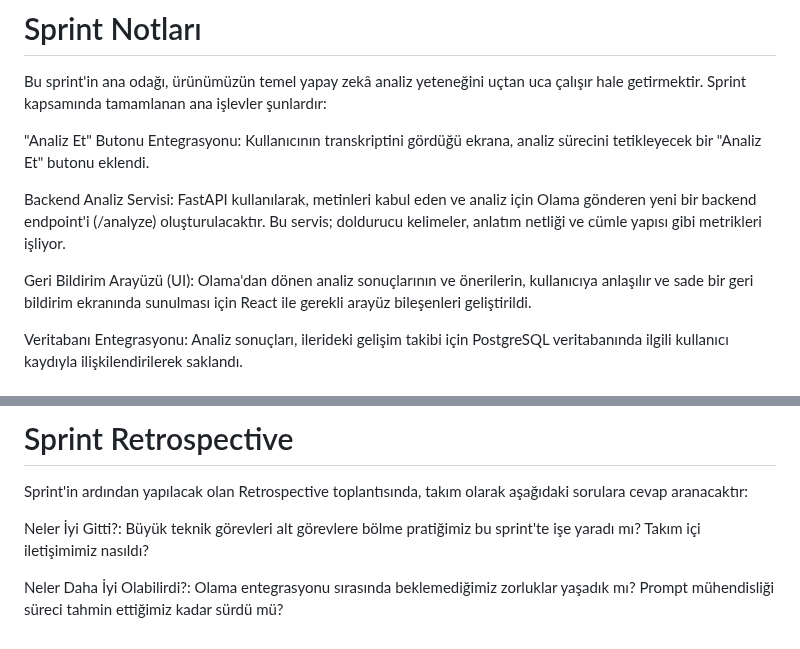
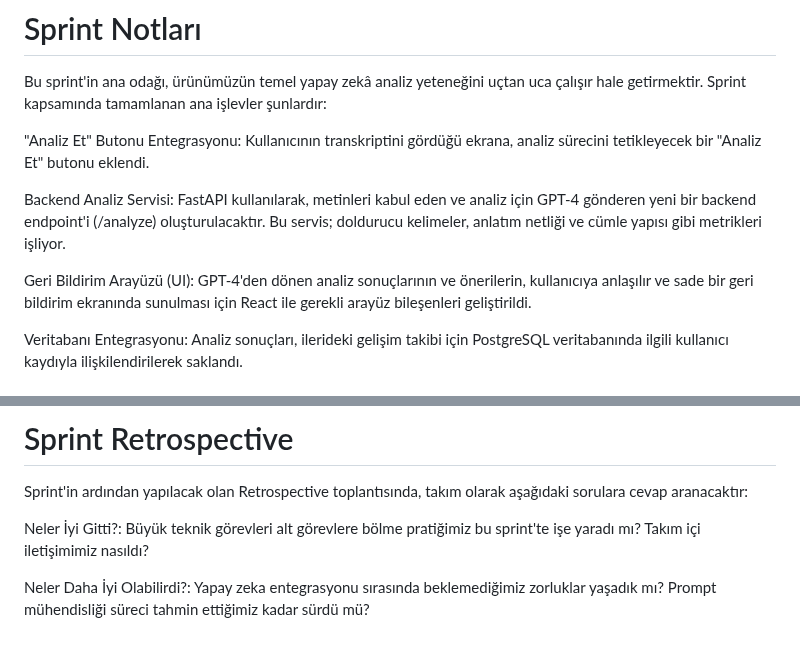
Before and after one commit to melisalevli/talk2-2, a Markdown page: README.md, 2 parts joined by grey strips. Rendered like a GitHub page.

```diff
--- a/README.md
+++ b/README.md
@@ -250,9 +250,9 @@ Bu sprint'in ana odağı, ürünümüzün temel yapay zekâ analiz yeteneğini u
 
 "Analiz Et" Butonu Entegrasyonu: Kullanıcının transkriptini gördüğü ekrana, analiz sürecini tetikleyecek bir "Analiz Et" butonu eklendi.
 
-Backend Analiz Servisi: FastAPI kullanılarak, metinleri kabul eden ve analiz için Olama gönderen yeni bir backend endpoint'i (/analyze) oluşturulacaktır. Bu servis; doldurucu kelimeler, anlatım netliği ve cümle yapısı gibi metrikleri işliyor.
+Backend Analiz Servisi: FastAPI kullanılarak, metinleri kabul eden ve analiz için GPT-4 gönderen yeni bir backend endpoint'i (/analyze) oluşturulacaktır. Bu servis; doldurucu kelimeler, anlatım netliği ve cümle yapısı gibi metrikleri işliyor.
 
-Geri Bildirim Arayüzü (UI): Olama'dan dönen analiz sonuçlarının ve önerilerin, kullanıcıya anlaşılır ve sade bir geri bildirim ekranında sunulması için React ile gerekli arayüz bileşenleri geliştirildi.
+Geri Bildirim Arayüzü (UI): GPT-4'den dönen analiz sonuçlarının ve önerilerin, kullanıcıya anlaşılır ve sade bir geri bildirim ekranında sunulması için React ile gerekli arayüz bileşenleri geliştirildi.
 
 Veritabanı Entegrasyonu: Analiz sonuçları, ilerideki gelişim takibi için PostgreSQL veritabanında ilgili kullanıcı kaydıyla ilişkilendirilerek saklandı.
 
@@ -304,4 +304,4 @@ Sprint'in ardından yapılacak olan Retrospective toplantısında, takım olarak
 
 Neler İyi Gitti?: Büyük teknik görevleri alt görevlere bölme pratiğimiz bu sprint'te işe yaradı mı? Takım içi iletişimimiz nasıldı?
 
-Neler Daha İyi Olabilirdi?: Olama entegrasyonu sırasında beklemediğimiz zorluklar yaşadık mı? Prompt mühendisliği süreci tahmin ettiğimiz kadar sürdü mü?
+Neler Daha İyi Olabilirdi?: Yapay zeka entegrasyonu sırasında beklemediğimiz zorluklar yaşadık mı? Prompt mühendisliği süreci tahmin ettiğimiz kadar sürdü mü?
```
